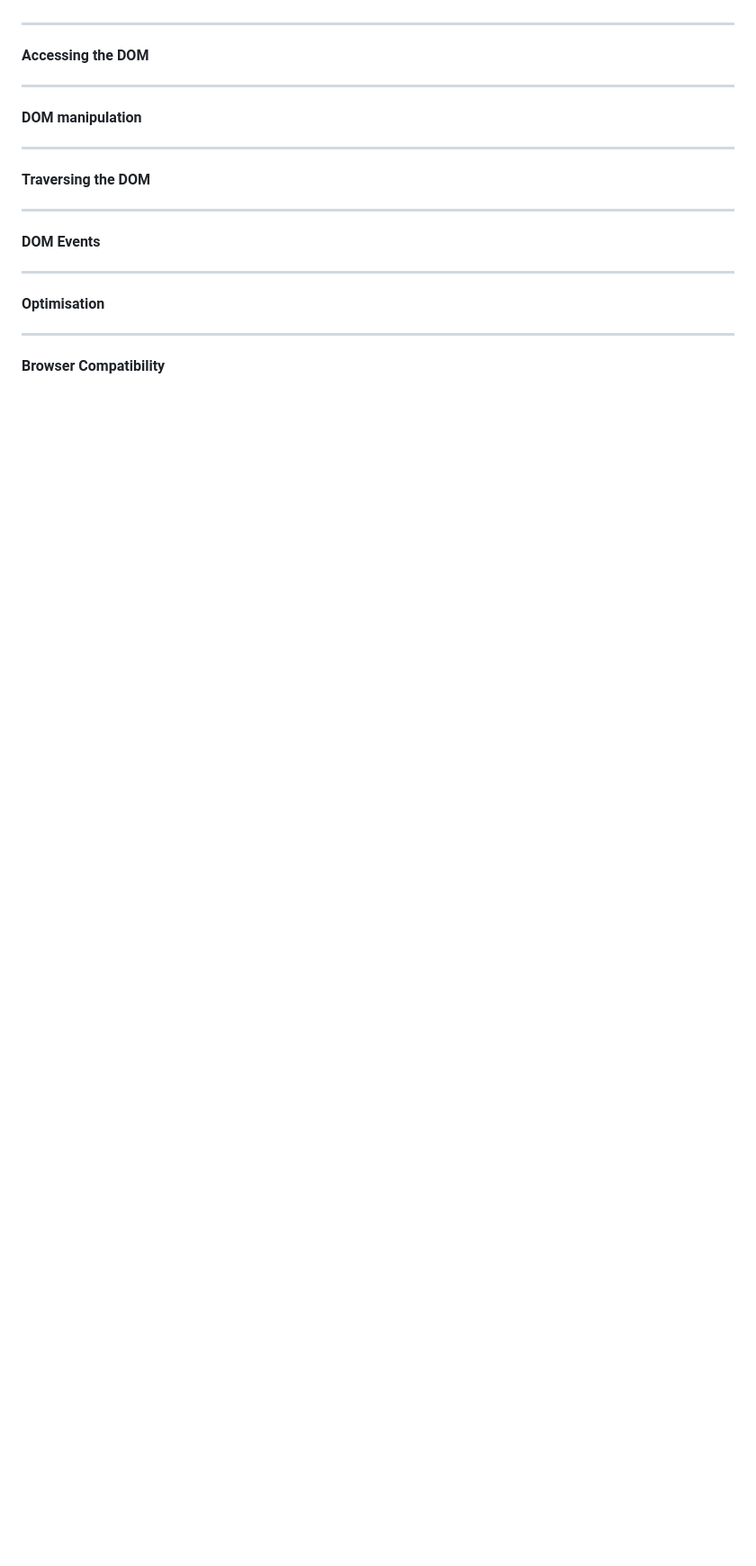
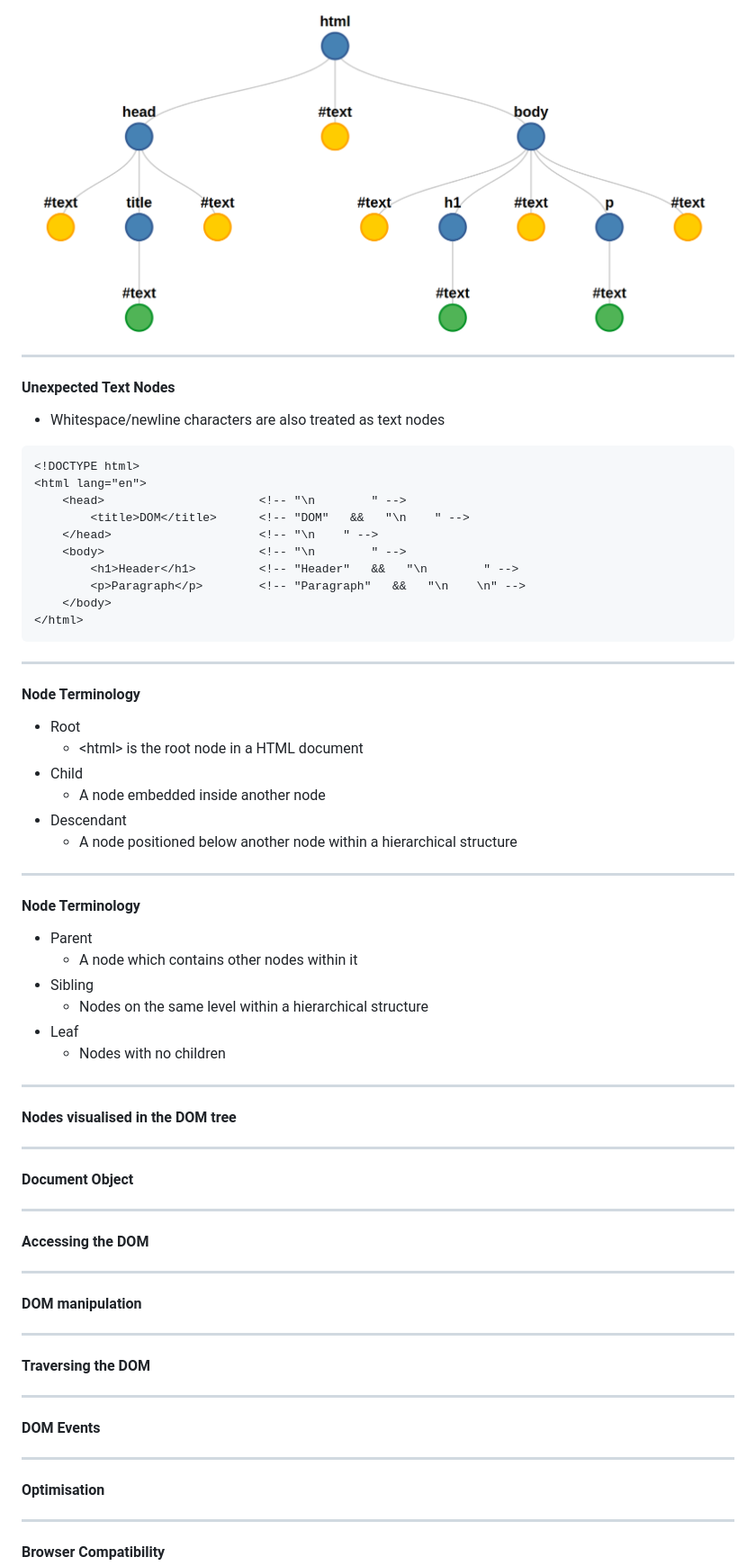
Before and after one commit to Khai-Yiu/lightning-talks, a Markdown page: document-object-model/slides.md, the part around the change printed below. Shown: that part at 90% size. Drawn GitHub-style; pictures changed too: document-object-model/Images/DOM-Tree.png (added); blank space fills up the shorter version.

````diff
--- a/document-object-model/slides.md
+++ b/document-object-model/slides.md
@@ -40,3 +85,50 @@ style: |
+![w:670 center](Images/DOM-Tree.png)
+
+</div>
+
+---
+#### Unexpected Text Nodes
+
++ Whitespace/newline characters are also treated as text nodes
+
+```HTML
+<!DOCTYPE html>
+<html lang="en">
+    <head>                      <!-- "\n        " -->
+        <title>DOM</title>      <!-- "DOM"   &&   "\n    " -->
+    </head>                     <!-- "\n    " -->
+    <body>                      <!-- "\n        " -->
+        <h1>Header</h1>         <!-- "Header"   &&   "\n        " -->
+        <p>Paragraph</p>        <!-- "Paragraph"   &&   "\n    \n" -->
+    </body>
+</html>
+```
+
+---
+#### Node Terminology
+
++ Root
+  + \<html\> is the root node in a HTML document
++ Child
+  + A node embedded inside another node
++ Descendant
+  + A node positioned below another node within a hierarchical structure
+
+---
+#### Node Terminology
+
++ Parent
+  + A node which contains other nodes within it
++ Sibling
+  + Nodes on the same level within a hierarchical structure
++ Leaf
+  + Nodes with no children
+
+---
+#### Nodes visualised in the DOM tree
+
+---
+#### Document Object
 
 ---
 #### Accessing the DOM
````
Also changed, not shown: other parts of document-object-model/slides.md (+50 -5 lines), 1 other file.
